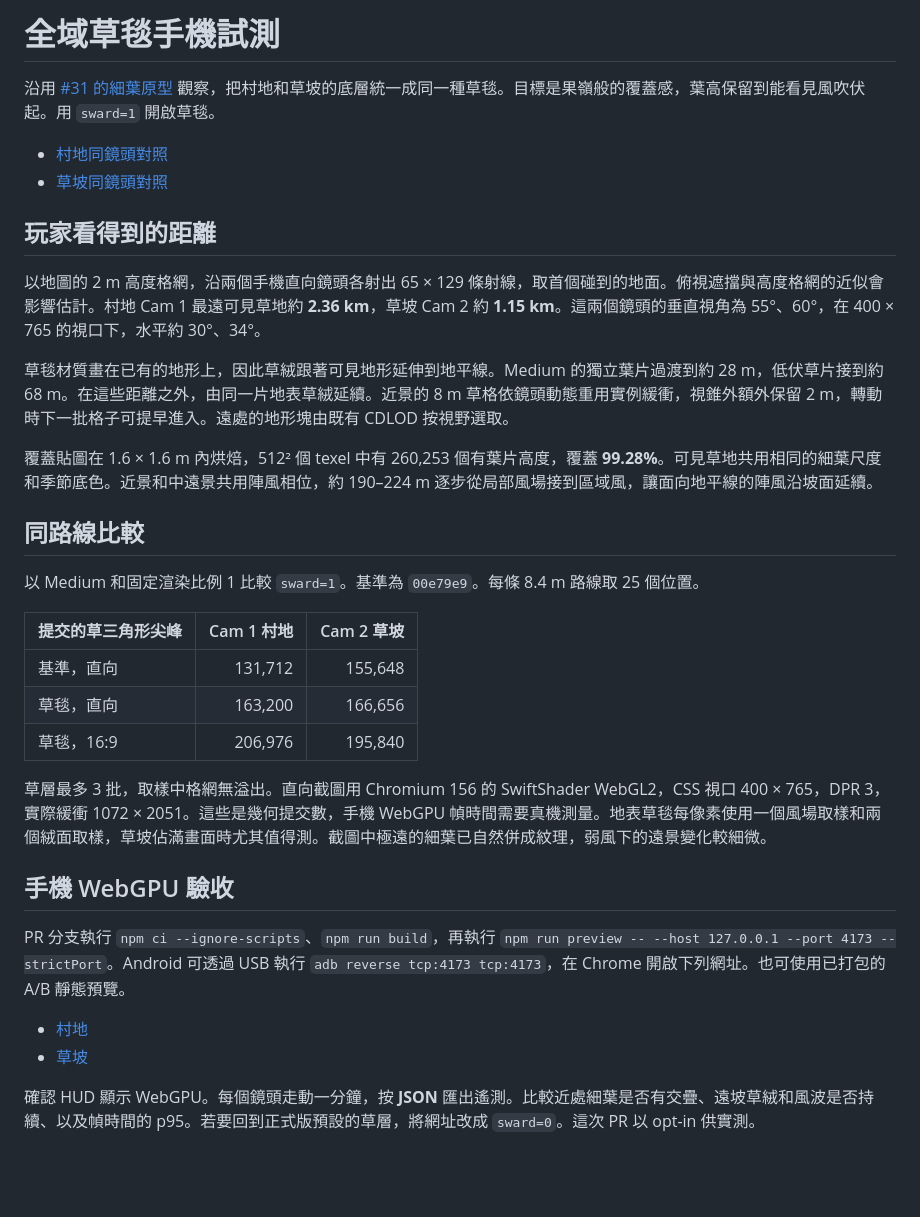
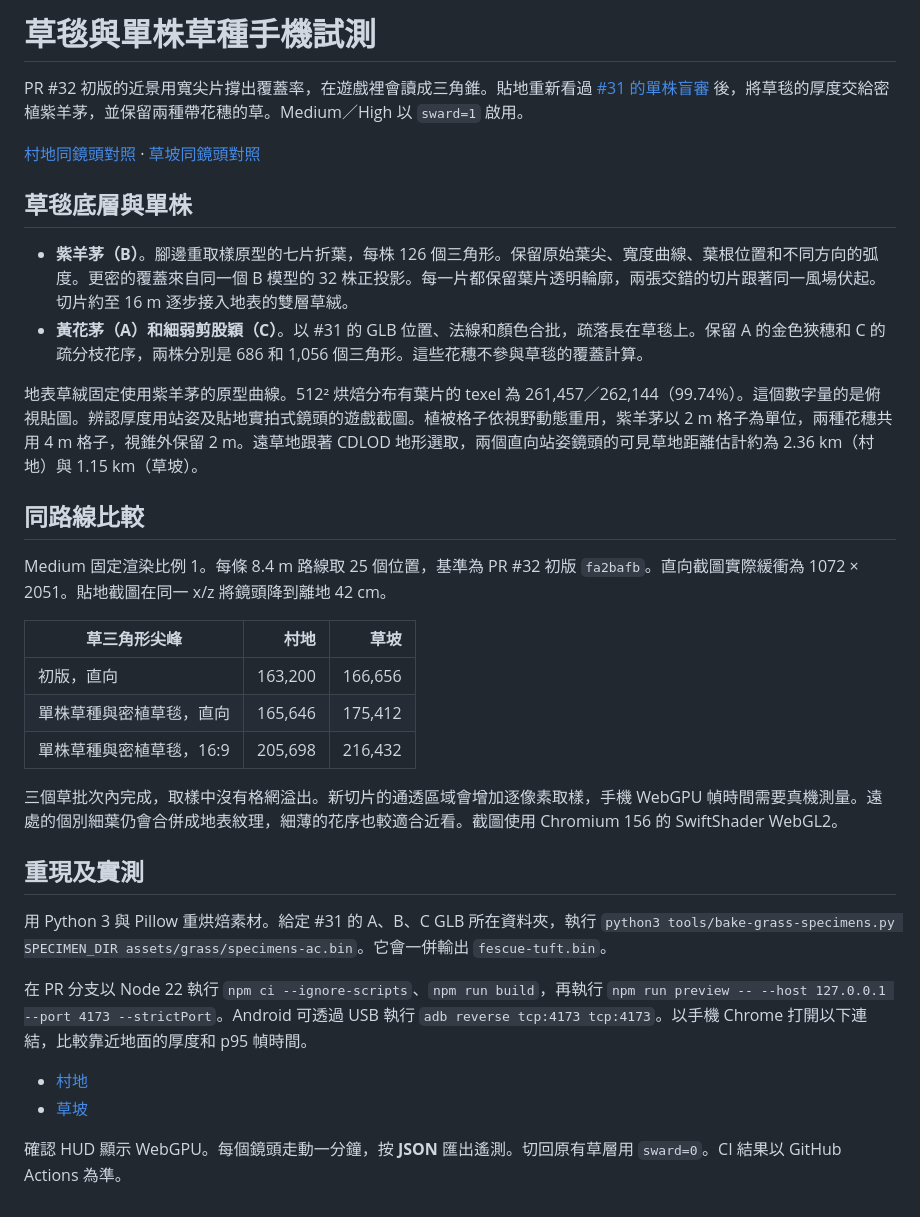
Before and after one commit to waydefu/world-unbound, a Markdown page: docs/research/grass-carpet.md, the part around the change. GitHub-like rendering; blank space fills up the shorter version.

Commit message:
fix: use the approved grass specimens and dense fescue canopy

```diff
--- a/docs/research/grass-carpet.md
+++ b/docs/research/grass-carpet.md
@@ -1,35 +1,35 @@
-# 全域草毯手機試測
+# 草毯與單株草種手機試測
 
-沿用 [#31 的細葉原型](https://github.com/waydefu/world-unbound/pull/31) 觀察，把村地和草坡的底層統一成同一種草毯。目標是果嶺般的覆蓋感，葉高保留到能看見風吹伏起。用 `sward=1` 開啟草毯。
+PR #32 初版的近景用寬尖片撐出覆蓋率，在遊戲裡會讀成三角錐。貼地重新看過 [#31 的單株盲審](https://github.com/waydefu/world-unbound/pull/31) 後，將草毯的厚度交給密植紫羊茅，並保留兩種帶花穗的草。Medium／High 以 `sward=1` 啟用。
 
-- [村地同鏡頭對照](grass-carpet/village-comparison.jpg)
-- [草坡同鏡頭對照](grass-carpet/slope-comparison.jpg)
+[村地同鏡頭對照](grass-carpet/village-comparison.jpg) · [草坡同鏡頭對照](grass-carpet/slope-comparison.jpg)
 
-## 玩家看得到的距離
+## 草毯底層與單株
 
-以地圖的 2 m 高度格網，沿兩個手機直向鏡頭各射出 65 × 129 條射線，取首個碰到的地面。俯視遮擋與高度格網的近似會影響估計。村地 Cam 1 最遠可見草地約 **2.36 km**，草坡 Cam 2 約 **1.15 km**。這兩個鏡頭的垂直視角為 55°、60°，在 400 × 765 的視口下，水平約 30°、34°。
+- **紫羊茅（B）**。腳邊重取樣原型的七片折葉，每株 126 個三角形。保留原始葉尖、寬度曲線、葉根位置和不同方向的弧度。更密的覆蓋來自同一個 B 模型的 32 株正投影。每一片都保留葉片透明輪廓，兩張交錯的切片跟著同一風場伏起。切片約至 16 m 逐步接入地表的雙層草絨。
+- **黃花茅（A）和細弱剪股穎（C）**。以 #31 的 GLB 位置、法線和顏色合批，疏落長在草毯上。保留 A 的金色狹穗和 C 的疏分枝花序，兩株分別是 686 和 1,056 個三角形。這些花穗不參與草毯的覆蓋計算。
 
-草毯材質畫在已有的地形上，因此草絨跟著可見地形延伸到地平線。Medium 的獨立葉片過渡到約 28 m，低伏草片接到約 68 m。在這些距離之外，由同一片地表草絨延續。近景的 8 m 草格依鏡頭動態重用實例緩衝，視錐外額外保留 2 m，轉動時下一批格子可提早進入。遠處的地形塊由既有 CDLOD 按視野選取。
-
-覆蓋貼圖在 1.6 × 1.6 m 內烘焙，512² 個 texel 中有 260,253 個有葉片高度，覆蓋 **99.28%**。可見草地共用相同的細葉尺度和季節底色。近景和中遠景共用陣風相位，約 190–224 m 逐步從局部風場接到區域風，讓面向地平線的陣風沿坡面延續。
+地表草絨固定使用紫羊茅的原型曲線。512² 烘焙分布有葉片的 texel 為 261,457／262,144（99.74%）。這個數字量的是俯視貼圖。辨認厚度用站姿及貼地實拍式鏡頭的遊戲截圖。植被格子依視野動態重用，紫羊茅以 2 m 格子為單位，兩種花穗共用 4 m 格子，視錐外保留 2 m。遠草地跟著 CDLOD 地形選取，兩個直向站姿鏡頭的可見草地距離估計約為 2.36 km（村地）與 1.15 km（草坡）。
 
 ## 同路線比較
 
-以 Medium 和固定渲染比例 1 比較 `sward=1`。基準為 `00e79e9`。每條 8.4 m 路線取 25 個位置。
+Medium 固定渲染比例 1。每條 8.4 m 路線取 25 個位置，基準為 PR #32 初版 `fa2bafb`。直向截圖實際緩衝為 1072 × 2051。貼地截圖在同一 x/z 將鏡頭降到離地 42 cm。
 
-| 提交的草三角形尖峰 | Cam 1 村地 | Cam 2 草坡 |
+| 草三角形尖峰 | 村地 | 草坡 |
 | --- | ---: | ---: |
-| 基準，直向 | 131,712 | 155,648 |
-| 草毯，直向 | 163,200 | 166,656 |
-| 草毯，16:9 | 206,976 | 195,840 |
+| 初版，直向 | 163,200 | 166,656 |
+| 單株草種與密植草毯，直向 | 165,646 | 175,412 |
+| 單株草種與密植草毯，16:9 | 205,698 | 216,432 |
 
-草層最多 3 批，取樣中格網無溢出。直向截圖用 Chromium 156 的 SwiftShader WebGL2，CSS 視口 400 × 765，DPR 3，實際緩衝 1072 × 2051。這些是幾何提交數，手機 WebGPU 幀時間需要真機測量。地表草毯每像素使用一個風場取樣和兩個絨面取樣，草坡佔滿畫面時尤其值得測。截圖中極遠的細葉已自然併成紋理，弱風下的遠景變化較細微。
+三個草批次內完成，取樣中沒有格網溢出。新切片的通透區域會增加逐像素取樣，手機 WebGPU 幀時間需要真機測量。遠處的個別細葉仍會合併成地表紋理，細薄的花序也較適合近看。截圖使用 Chromium 156 的 SwiftShader WebGL2。
 
-## 手機 WebGPU 驗收
+## 重現及實測
 
-PR 分支執行 `npm ci --ignore-scripts`、`npm run build`，再執行 `npm run preview -- --host 127.0.0.1 --port 4173 --strictPort`。Android 可透過 USB 執行 `adb reverse tcp:4173 tcp:4173`，在 Chrome 開啟下列網址。也可使用已打包的 A/B 靜態預覽。
+用 Python 3 與 Pillow 重烘焙素材。給定 #31 的 A、B、C GLB 所在資料夾，執行 `python3 tools/bake-grass-specimens.py SPECIMEN_DIR assets/grass/specimens-ac.bin`。它會一併輸出 `fescue-tuft.bin`。
+
+在 PR 分支以 Node 22 執行 `npm ci --ignore-scripts`、`npm run build`，再執行 `npm run preview -- --host 127.0.0.1 --port 4173 --strictPort`。Android 可透過 USB 執行 `adb reverse tcp:4173 tcp:4173`。以手機 Chrome 打開以下連結，比較靠近地面的厚度和 p95 幀時間。
 
 - [村地](http://127.0.0.1:4173/world-unbound/?cam=1&q=med&scale=1&backend=webgpu&sward=1&walk=1)
 - [草坡](http://127.0.0.1:4173/world-unbound/?cam=2&q=med&scale=1&backend=webgpu&sward=1&walk=1)
 
-確認 HUD 顯示 WebGPU。每個鏡頭走動一分鐘，按 **JSON** 匯出遙測。比較近處細葉是否有交疊、遠坡草絨和風波是否持續、以及幀時間的 p95。若要回到正式版預設的草層，將網址改成 `sward=0`。這次 PR 以 opt-in 供實測。
+確認 HUD 顯示 WebGPU。每個鏡頭走動一分鐘，按 **JSON** 匯出遙測。切回原有草層用 `sward=0`。CI 結果以 GitHub Actions 為準。
```
Also changed, not shown: docs/research/grass-carpet/slope-comparison.jpg, docs/research/grass-carpet/village-comparison.jpg, 16 other files.
